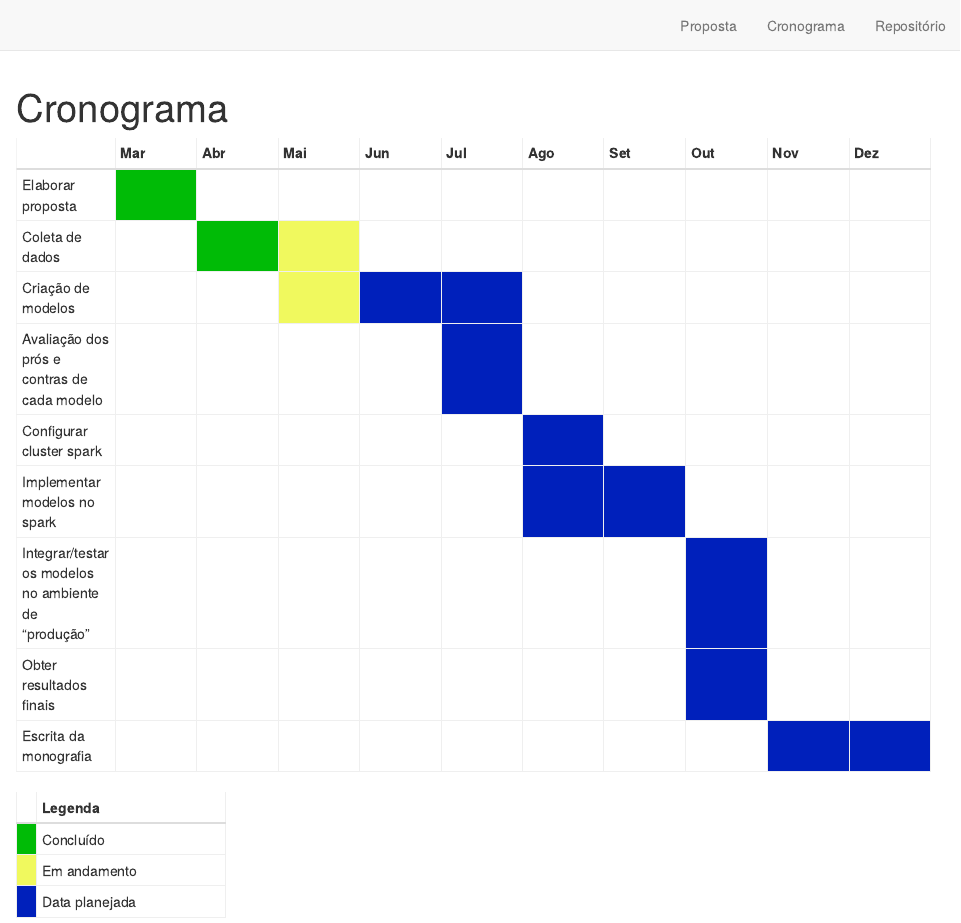
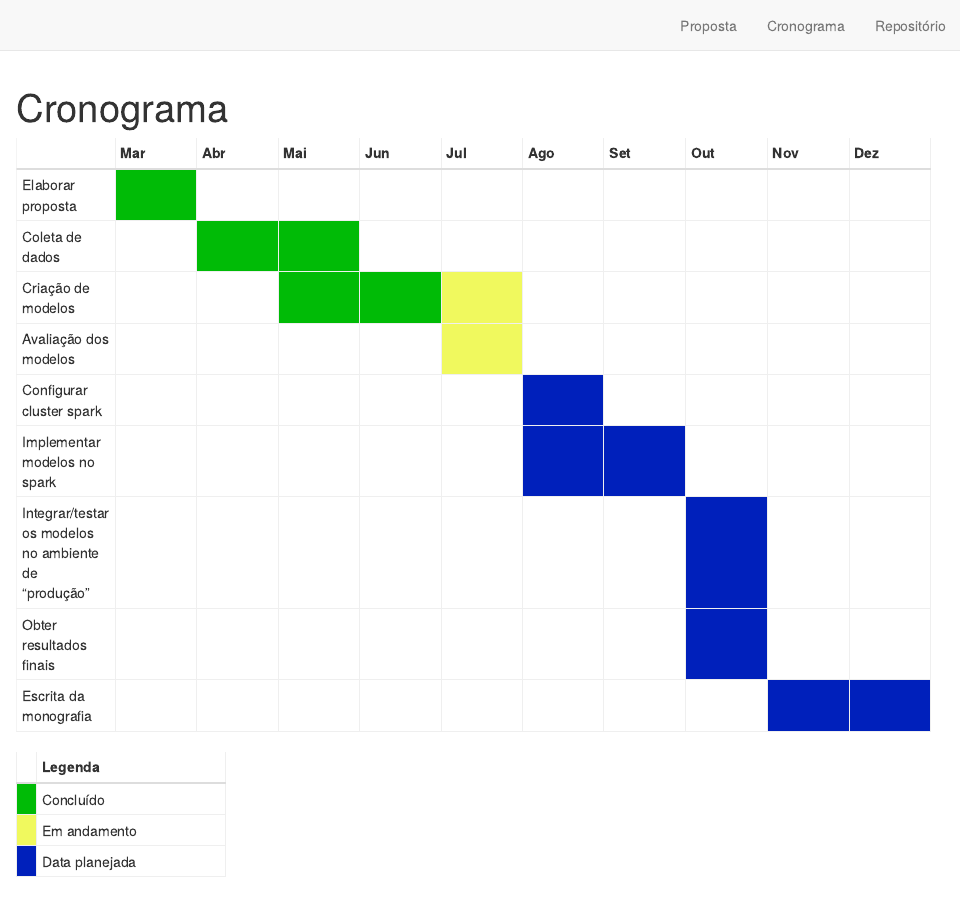
Before and after one commit to DiegoZurita/MAC0499-TCC, an R Markdown document (site/cronograma.Rmd): the page in a window 1100 px wide, from its top. Rendered offline with R 4.5, knitr and Pandoc, with nearby package versions; drawn as R Markdown's standard HTML page in place of the format the file asks for.

Commit message:
Atualizado cronograma

```diff
--- a/site/cronograma.Rmd
+++ b/site/cronograma.Rmd
@@ -20,21 +20,22 @@ td, th {
   background: #00bb06;
 }
 .cronograma tbody tr:nth-child(2) td:nth-child(4){
-  background: #f0f95e;
+  background: #00bb06;
 }
 
 /* Criação de modelos */
-.cronograma tbody tr:nth-child(3) td:nth-child(4) {
+.cronograma tbody tr:nth-child(3) td:nth-child(4),
+.cronograma tbody tr:nth-child(3) td:nth-child(5){
+  background: #00bb06;
+}
+
+.cronograma tbody tr:nth-child(3) td:nth-child(6){
   background: #f0f95e;
-}
-.cronograma tbody tr:nth-child(3) td:nth-child(5),
-  .cronograma tbody tr:nth-child(3) td:nth-child(6){
-  background: #0020bb;
 }
 
 /* Avaliação dos modelos */
 .cronograma tbody tr:nth-child(4) td:nth-child(6) {
-  background: #0020bb;
+  background: #f0f95e;
 }
 
 /* Configurar cluster */
@@ -73,7 +74,7 @@ td, th {
 |Elaborar proposta                                      |   |   |   |   |   |   |   |   |   |   |
 |Coleta de dados                                        |   |   |   |   |   |   |   |   |   |   |
 |Criação de modelos                                     |   |   |   |   |   |   |   |   |   |   |
-|Avaliação dos prós e contras de cada modelo            |   |   |   |   |   |   |   |   |   |   |
+|Avaliação dos modelos                                  |   |   |   |   |   |   |   |   |   |   |
 |Configurar cluster spark                               |   |   |   |   |   |   |   |   |   |   |
 |Implementar modelos no spark                           |   |   |   |   |   |   |   |   |   |   |
 |Integrar/testar os modelos no ambiente de "produção"   |   |   |   |   |   |   |   |   |   |   |
```
